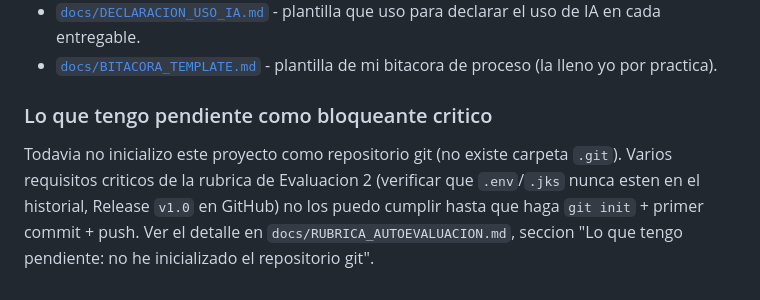
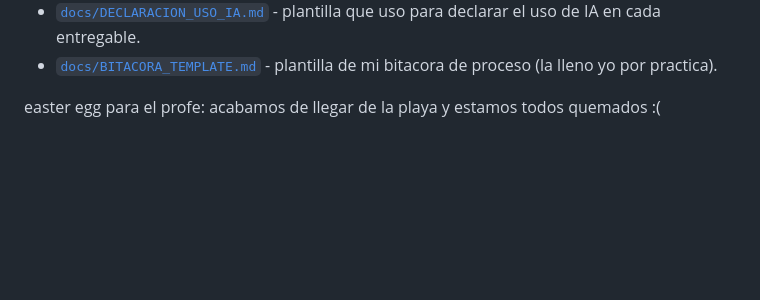
Before and after one commit to RobotDRMX/HorarioMedicoTurnil, a Markdown page: README.md, the part around the change. Drawn GitHub-style; blank space fills up the shorter version.

Commit message:
actualización de readme

```diff
--- a/README.md
+++ b/README.md
@@ -235,11 +235,4 @@ documentos para cubrir la rubrica de Evaluacion 2:
 - [`docs/DECLARACION_USO_IA.md`](docs/DECLARACION_USO_IA.md) - plantilla que uso para declarar el uso de IA en cada entregable.
 - [`docs/BITACORA_TEMPLATE.md`](docs/BITACORA_TEMPLATE.md) - plantilla de mi bitacora de proceso (la lleno yo por practica).
 
-### Lo que tengo pendiente como bloqueante critico
-
-Todavia no inicializo este proyecto como repositorio git (no existe carpeta
-`.git`). Varios requisitos criticos de la rubrica de Evaluacion 2 (verificar
-que `.env`/`.jks` nunca esten en el historial, Release `v1.0` en GitHub) no
-los puedo cumplir hasta que haga `git init` + primer commit + push. Ver el
-detalle en `docs/RUBRICA_AUTOEVALUACION.md`, seccion "Lo que tengo
-pendiente: no he inicializado el repositorio git".
+easter egg para el profe: acabamos de llegar de la playa y estamos todos quemados :(
```
